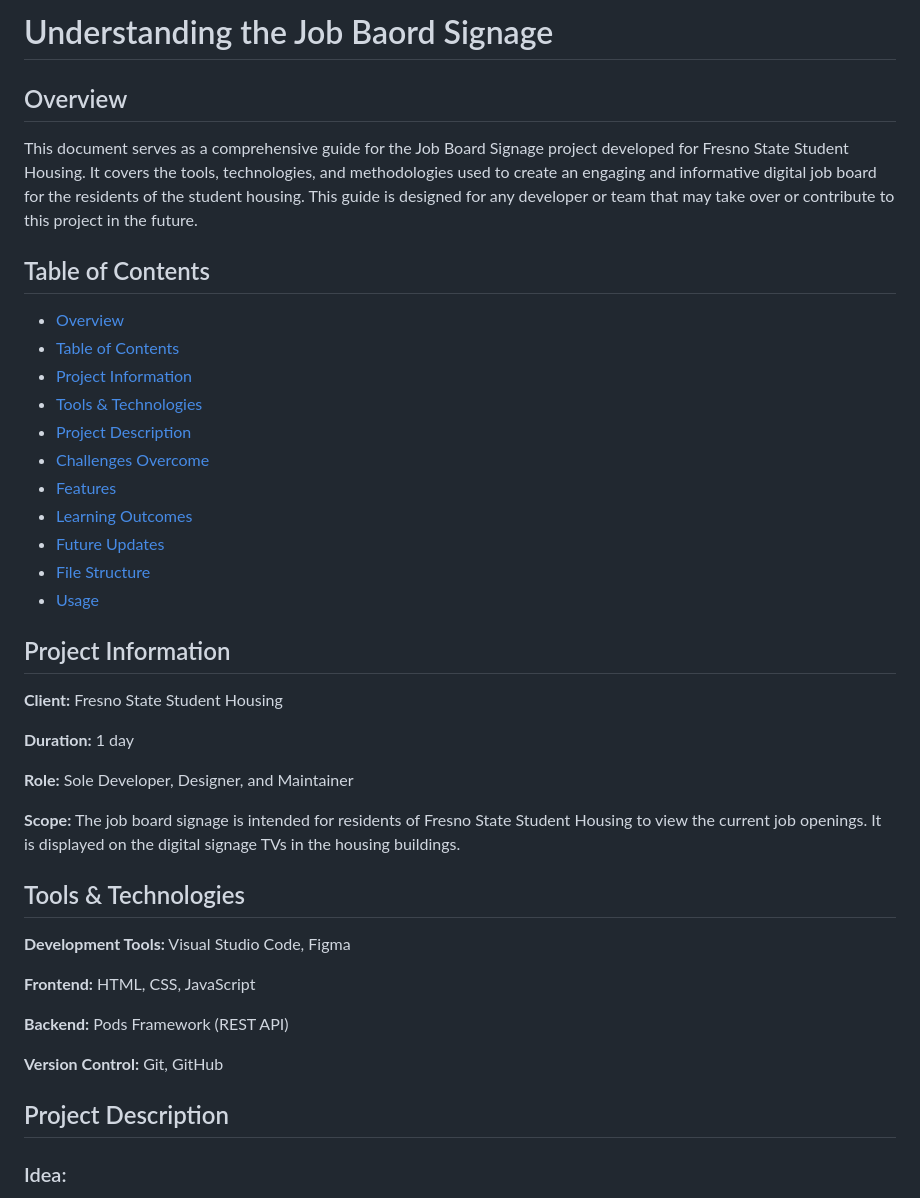
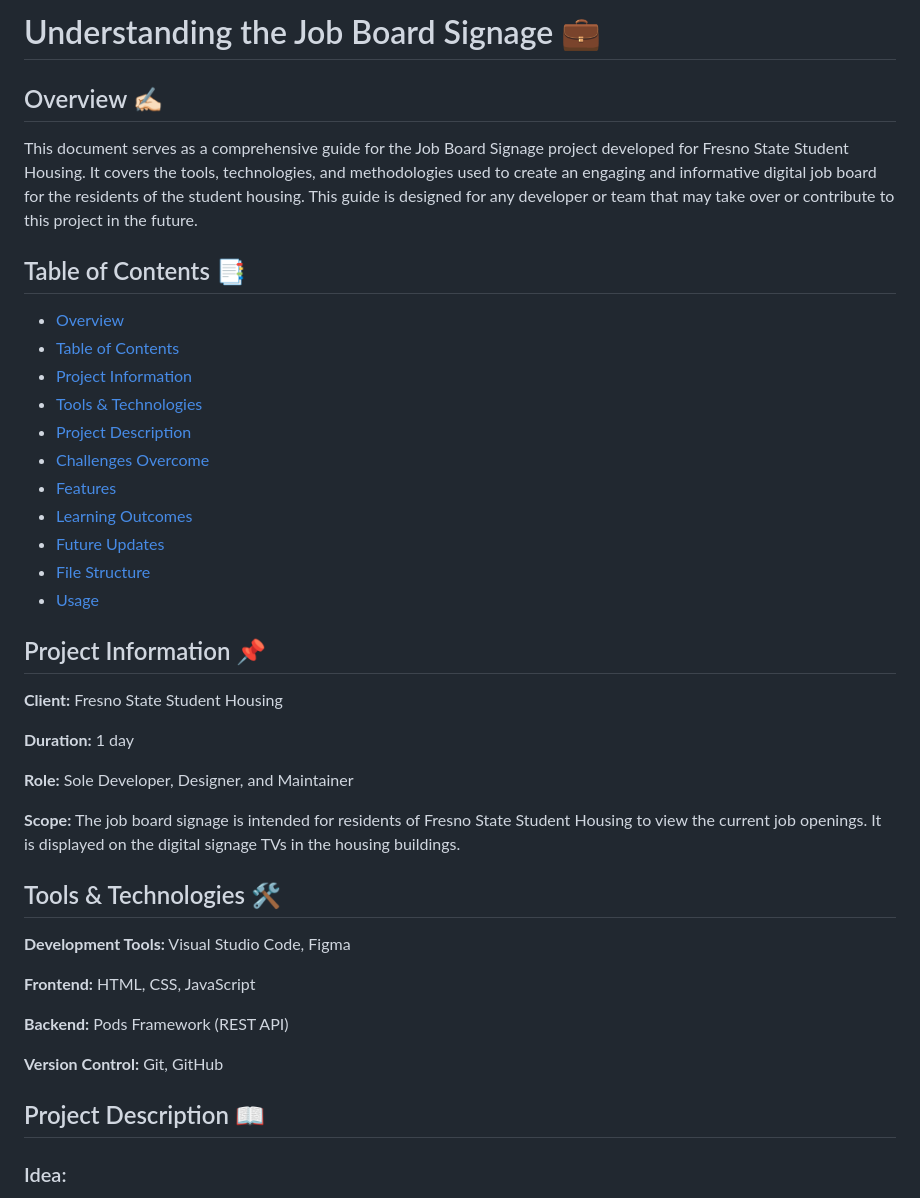
Before and after one commit to Web-Jose/Job-Signage, a Markdown page: README.md, the part around one of its changes. Drawn GitHub-style.

Commit message:
Update README.md with improved formatting and content

```diff
--- a/README.md
+++ b/README.md
@@ -1,8 +1,8 @@
-# Understanding the Job Baord Signage
+# Understanding the Job Board Signage 💼
 
-## Overview
+## Overview ✍🏻
 
 This document serves as a comprehensive guide for the Job Board Signage project developed for Fresno State Student Housing. It covers the tools, technologies, and methodologies used to create an engaging and informative digital job board for the residents of the student housing. This guide is designed for any developer or team that may take over or contribute to this project in the future.
 
-## Table of Contents
+## Table of Contents 📑
 
@@ -20,5 +20,5 @@ This document serves as a comprehensive guide for the Job Board Signage project
 
-## Project Information
+## Project Information 📌
 
 **Client:** Fresno State Student Housing
 
@@ -28,7 +28,7 @@ This document serves as a comprehensive guide for the Job Board Signage project
 
 **Scope:** The job board signage is intended for residents of Fresno State Student Housing to view the current job openings. It is displayed on the digital signage TVs in the housing buildings.
 
-## Tools & Technologies
+## Tools & Technologies 🛠️
 
 **Development Tools:** Visual Studio Code, Figma
 
@@ -38,7 +38,7 @@ This document serves as a comprehensive guide for the Job Board Signage project
 
 **Version Control:** Git, GitHub
 
-## Project Description
+## Project Description 📖
 
 ### Idea:
 
```
Also changed, not shown: other parts of README.md (+17 -17 lines).
